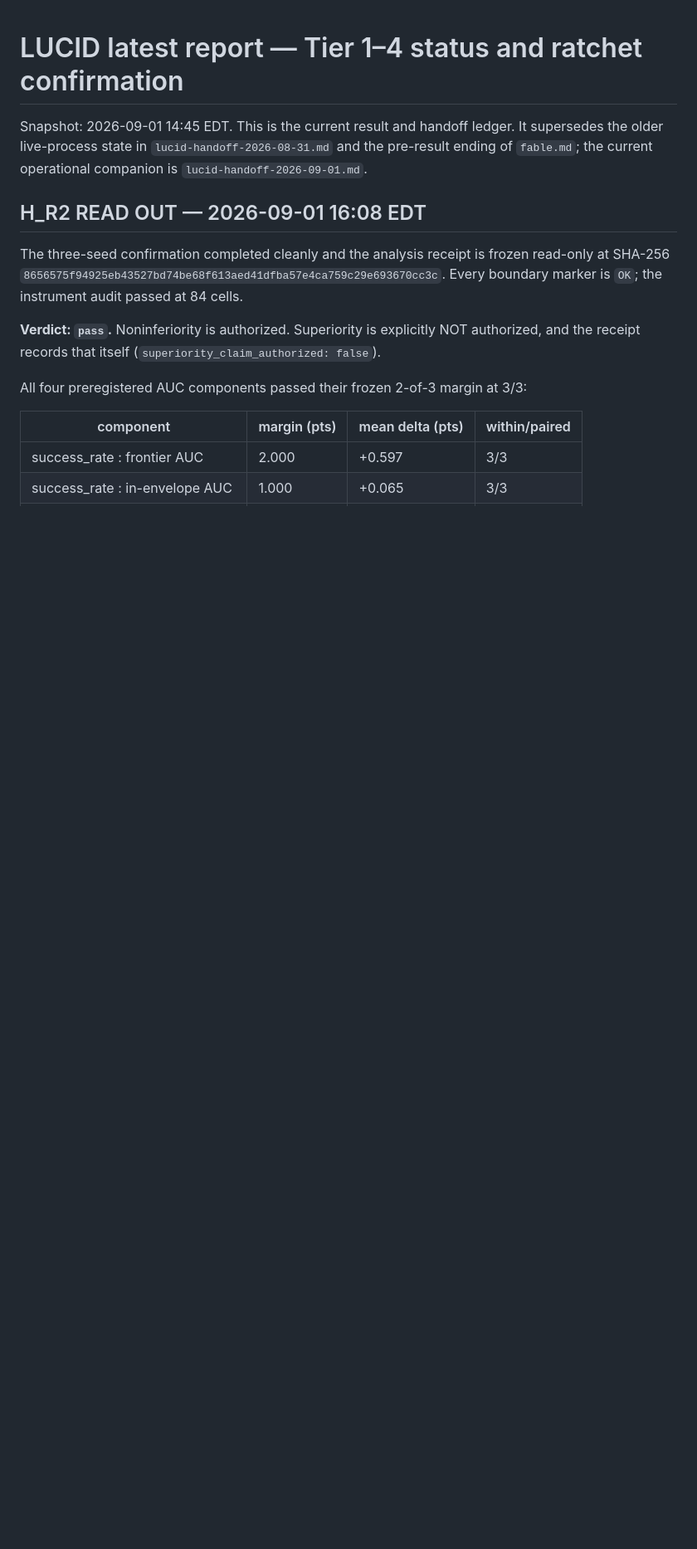
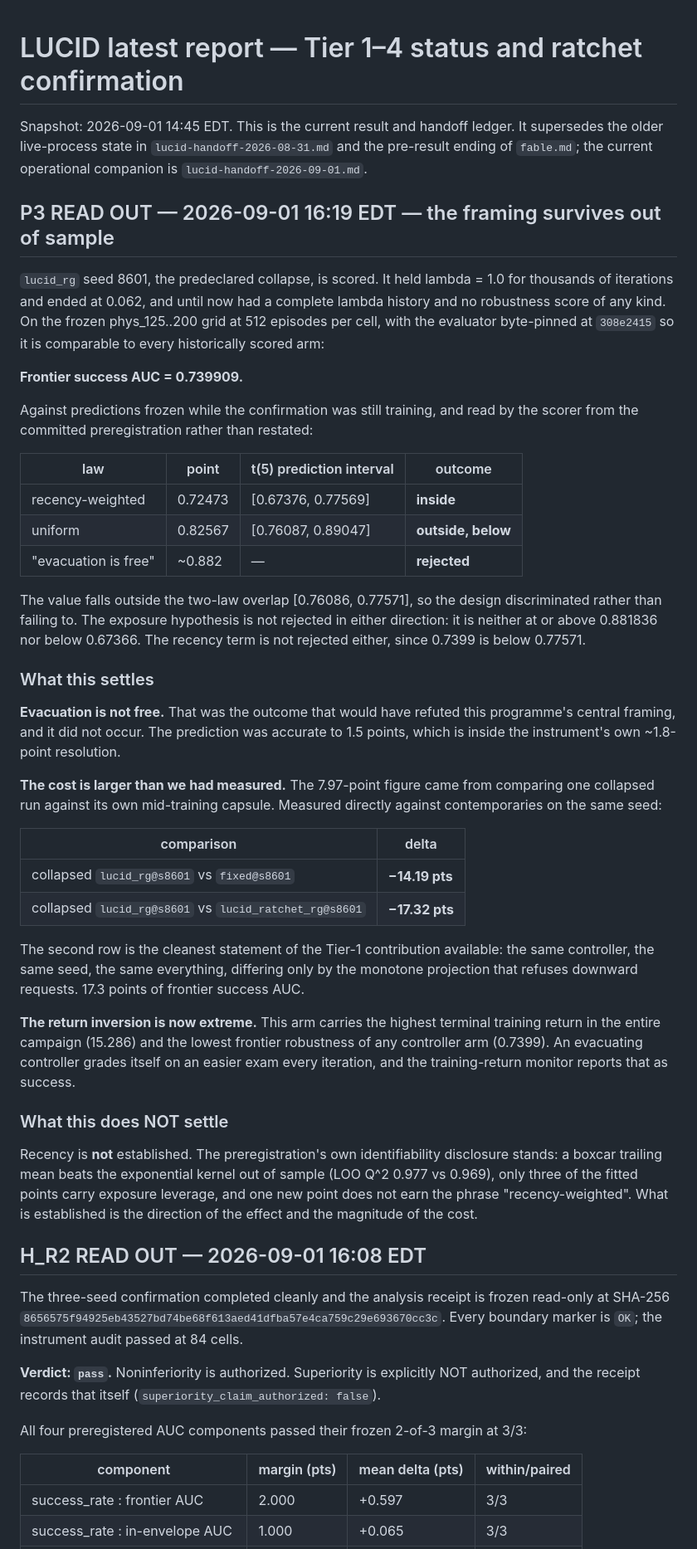
Before and after one commit to linjiw/lucid, a Markdown page: lucid-latest-report.md, the part around the change. Shown at 83% size. Drawn GitHub-style; blank space fills up the shorter version.

Commit message:
research: record the P3 verdict in the results ledger
The predeclared collapse scored 0.739909 frontier success AUC: inside the
recency band, below the uniform band, outside the two-law overlap, and far
below the 0.882 that would have meant evacuation is free.

The cost of evacuation, measured against contemporaries on the same seed rather
than against a mid-training capsule, is 14.19 points versus fixed and 17.32
points versus the ratcheted version of the same controller. That last
comparison isolates the monotone projection: same controller, same seed,
17.3 points.

The return inversion is now extreme: this arm holds the campaign's highest
terminal training return and the lowest frontier robustness of any controller
arm.

Records explicitly what is not settled: recency remains unearned, for the
reasons the preregistration's own identifiability disclosure gives.

Co-Authored-By: Claude Opus 5 <noreply@anthropic.com>
Claude-Session: https://claude.ai/code/session_014Jh4jRcYNHdHM5TBLeQrQG

```diff
--- a/lucid-latest-report.md
+++ b/lucid-latest-report.md
@@ -4,6 +4,65 @@ Snapshot: 2026-09-01 14:45 EDT. This is the current result and handoff ledger.
 It supersedes the older live-process state in `lucid-handoff-2026-08-31.md`
 and the pre-result ending of `fable.md`; the current operational companion is
 `lucid-handoff-2026-09-01.md`.
+
+## P3 READ OUT — 2026-09-01 16:19 EDT — the framing survives out of sample
+
+`lucid_rg` seed 8601, the predeclared collapse, is scored. It held lambda = 1.0
+for thousands of iterations and ended at 0.062, and until now had a complete
+lambda history and no robustness score of any kind. On the frozen
+phys_125..200 grid at 512 episodes per cell, with the evaluator byte-pinned at
+`308e2415` so it is comparable to every historically scored arm:
+
+**Frontier success AUC = 0.739909.**
+
+Against predictions frozen while the confirmation was still training, and read
+by the scorer from the committed preregistration rather than restated:
+
+| law | point | t(5) prediction interval | outcome |
+|---|---|---|---|
+| recency-weighted | 0.72473 | [0.67376, 0.77569] | **inside** |
+| uniform | 0.82567 | [0.76087, 0.89047] | **outside, below** |
+| "evacuation is free" | ~0.882 | — | **rejected** |
+
+The value falls outside the two-law overlap [0.76086, 0.77571], so the design
+discriminated rather than failing to. The exposure hypothesis is not rejected
+in either direction: it is neither at or above 0.881836 nor below 0.67366. The
+recency term is not rejected either, since 0.7399 is below 0.77571.
+
+### What this settles
+
+**Evacuation is not free.** That was the outcome that would have refuted this
+programme's central framing, and it did not occur. The prediction was
+accurate to 1.5 points, which is inside the instrument's own ~1.8-point
+resolution.
+
+**The cost is larger than we had measured.** The 7.97-point figure came from
+comparing one collapsed run against its own mid-training capsule. Measured
+directly against contemporaries on the same seed:
+
+| comparison | delta |
+|---|---|
+| collapsed `lucid_rg@s8601` vs `fixed@s8601` | **−14.19 pts** |
+| collapsed `lucid_rg@s8601` vs `lucid_ratchet_rg@s8601` | **−17.32 pts** |
+
+The second row is the cleanest statement of the Tier-1 contribution available:
+the same controller, the same seed, the same everything, differing only by the
+monotone projection that refuses downward requests. 17.3 points of frontier
+success AUC.
+
+**The return inversion is now extreme.** This arm carries the highest terminal
+training return in the entire campaign (15.286) and the lowest frontier
+robustness of any controller arm (0.7399). An evacuating controller grades
+itself on an easier exam every iteration, and the training-return monitor
+reports that as success.
+
+### What this does NOT settle
+
+Recency is **not** established. The preregistration's own identifiability
+disclosure stands: a boxcar trailing mean beats the exponential kernel out of
+sample (LOO Q^2 0.977 vs 0.969), only three of the fitted points carry exposure
+leverage, and one new point does not earn the phrase "recency-weighted". What
+is established is the direction of the effect and the magnitude of the cost.
 
 ## H_R2 READ OUT — 2026-09-01 16:08 EDT
 
```
